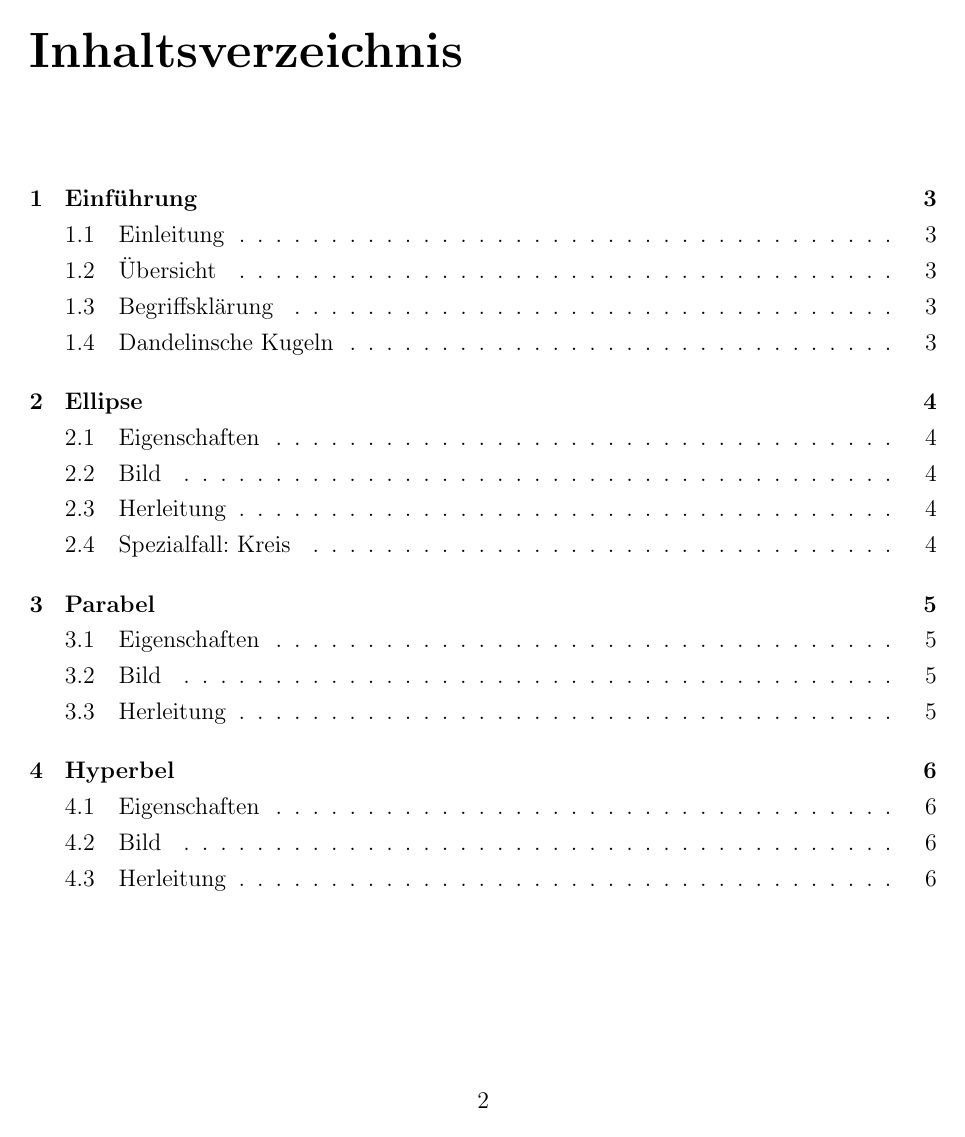
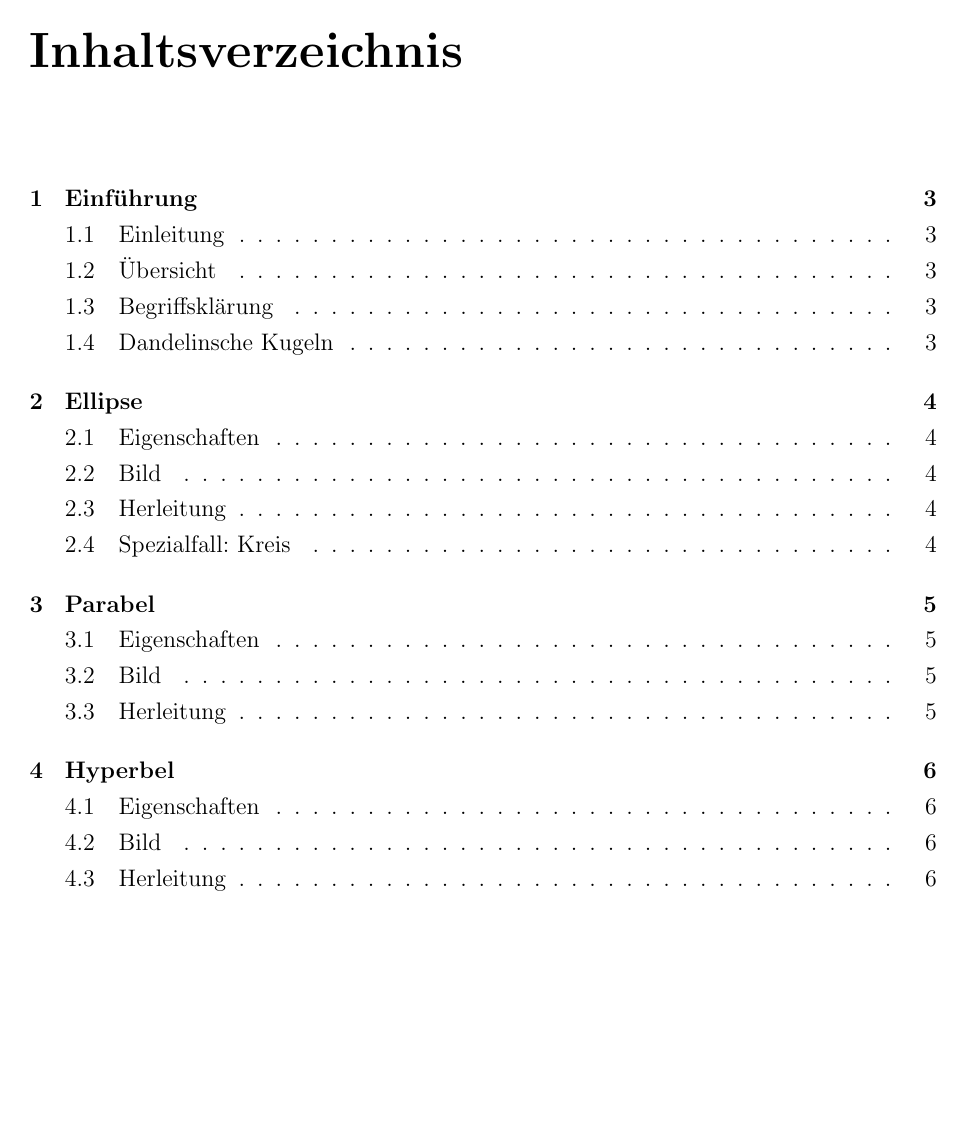
Before and after one commit to fabiomadge/Seminararbeit, a LaTeX document (Seminararbeit.tex): page 2 of 8. Compiled offline with pdfLaTeX.

Commit message:
fixed page numbers

```diff
--- a/Seminararbeit.tex
+++ b/Seminararbeit.tex
@@ -5,6 +5,7 @@
 \usepackage[pdftex,bookmarks=true]{hyperref}
 \usepackage{ngerman}
 \usepackage{cite}
+\AtBeginDocument{\addtocontents{toc}{\protect\thispagestyle{empty}}}
 \onehalfspacing
 \title{Kegelschnitte}
 \author{Fabio Carlos Madge Pimentel\\
```
